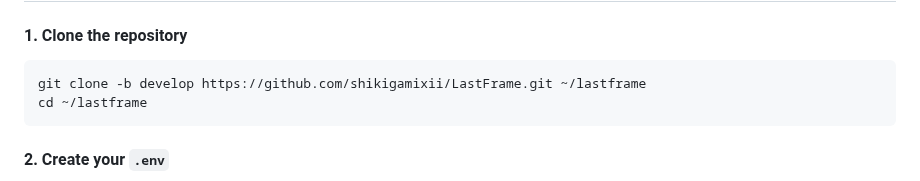
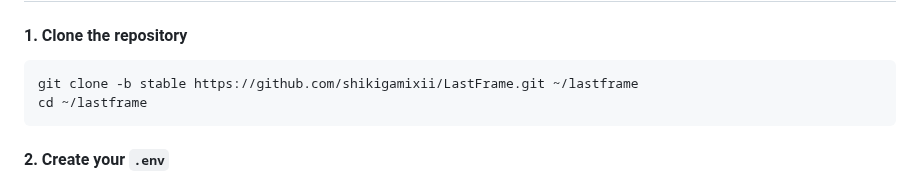
Before and after one commit to shikigamixii/LastFrame, a Markdown page: README.md, the part around the change. Rendered like a GitHub page.

Commit message:
README: clone the stable branch in the quick start
Co-Authored-By: Claude Opus 5.5 <noreply@anthropic.com>
Claude-Session: https://claude.ai/code/session_0112PKZzgg1mp76HGrPGqUdc

````diff
--- a/README.md
+++ b/README.md
@@ -61,7 +61,7 @@ Only **Movies** and **TV Shows** libraries can be monitored.
 #### 1. Clone the repository
 
 ```bash
-git clone -b develop https://github.com/shikigamixii/LastFrame.git ~/lastframe
+git clone -b stable https://github.com/shikigamixii/LastFrame.git ~/lastframe
 cd ~/lastframe
 ```
 
````
